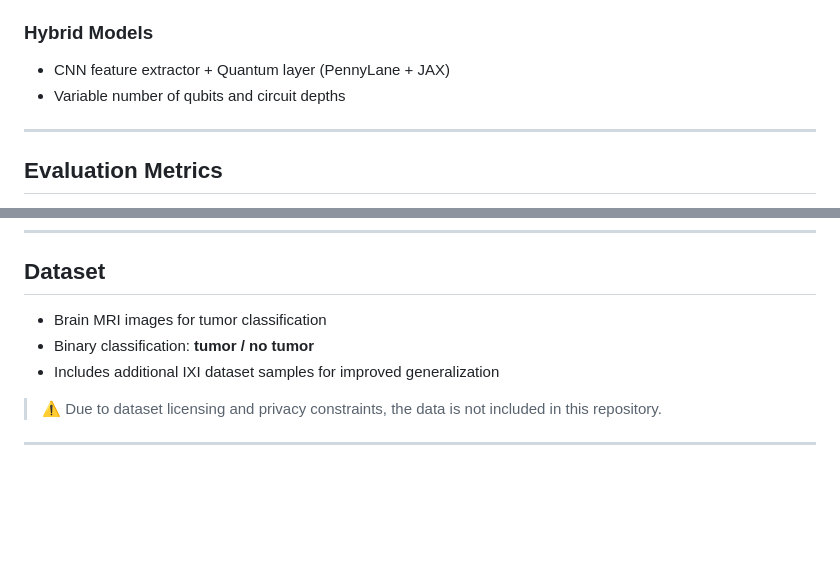
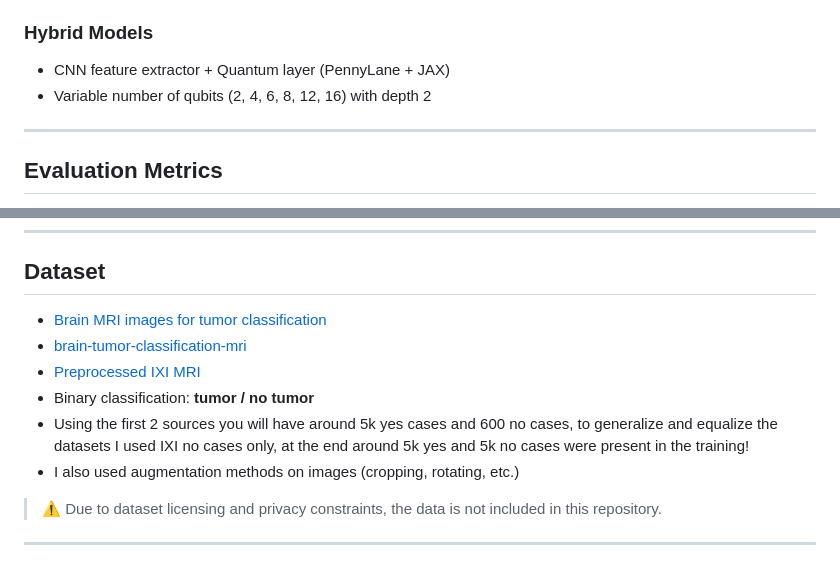
Before and after one commit to mousavi-hn/Benchmarking-Models-for-Brain-Tumor-Detection-Using-MRI-Images, a Markdown page: README.md, 2 parts joined by grey strips. GitHub-like rendering; blank space fills up the shorter version.

Commit message:
Revise dataset information and add source links
Updated dataset descriptions and added links to sources.

```diff
--- a/README.md
+++ b/README.md
@@ -37,7 +37,7 @@ The goal is to provide a reproducible and extensible pipeline for comparing stat
 ### Hybrid Models
 
 * CNN feature extractor + Quantum layer (PennyLane + JAX)
-* Variable number of qubits and circuit depths
+* Variable number of qubits (2, 4, 6, 8, 12, 16) with depth 2
 
 ---
 
@@ -57,9 +57,12 @@ Each model is evaluated using:
 
 ## Dataset
 
-* Brain MRI images for tumor classification
+* [Brain MRI images for tumor classification](https://www.kaggle.com/datasets/navoneel/brain-mri-images-for-brain-tumor-detection)
+* [brain-tumor-classification-mri](https://www.kaggle.com/datasets/sartajbhuvaji/brain-tumor-classification-mri)
+* [Preprocessed IXI MRI](https://www.kaggle.com/datasets/hamedamin/preprocessed-oasis-and-epilepsy-and-ixi)
 * Binary classification: **tumor / no tumor**
-* Includes additional IXI dataset samples for improved generalization
+* Using the first 2 sources you will have around 5k yes cases and 600 no cases, to generalize and equalize the datasets I used IXI no cases only, at the end around 5k yes and 5k no cases were present in the training!
+* I also used augmentation methods on images (cropping, rotating, etc.)
 
 > ⚠️ Due to dataset licensing and privacy constraints, the data is not included in this repository.
 
```
